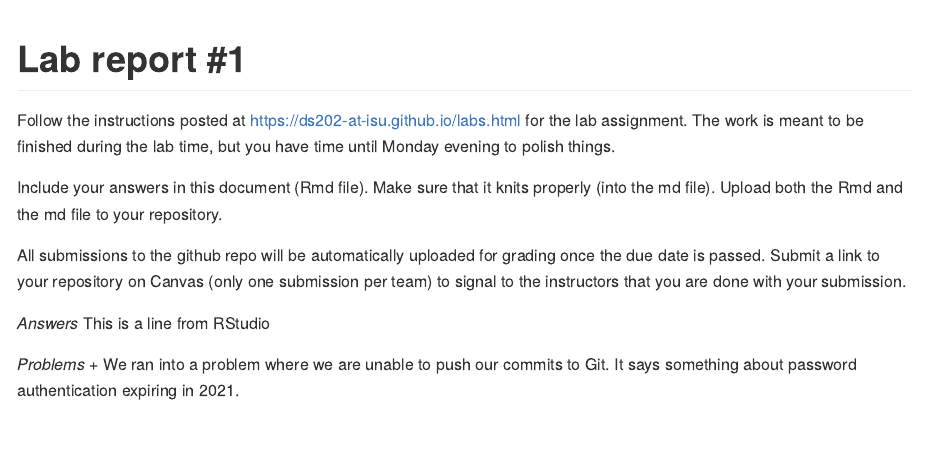
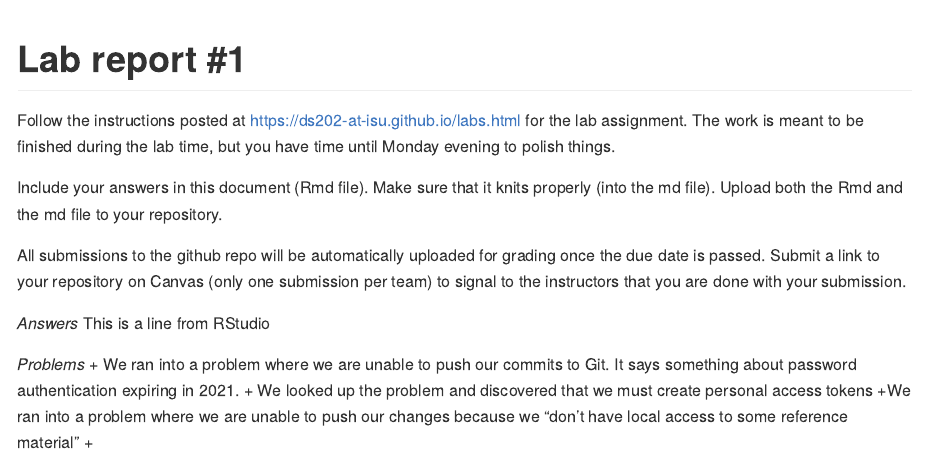
Before and after one commit to DS202-at-ISU/lab-1-lab1_team10, an R Markdown document (README.Rmd): the page in a window 1100 px wide, from its top. Rendered offline with R 4.5, knitr and Pandoc, with nearby package versions.

Commit message:
commit from RStudio

```diff
--- a/README.Rmd
+++ b/README.Rmd
@@ -23,3 +23,6 @@ This is a line from RStudio
 
 *Problems*
 + We ran into a problem where we are unable to push our commits to Git. It says something about password authentication expiring in 2021.
+  + We looked up the problem and discovered that we must create personal access tokens
++We ran into a problem where we are unable to push our changes because we "don't have local access to some reference material"
+  +
```
